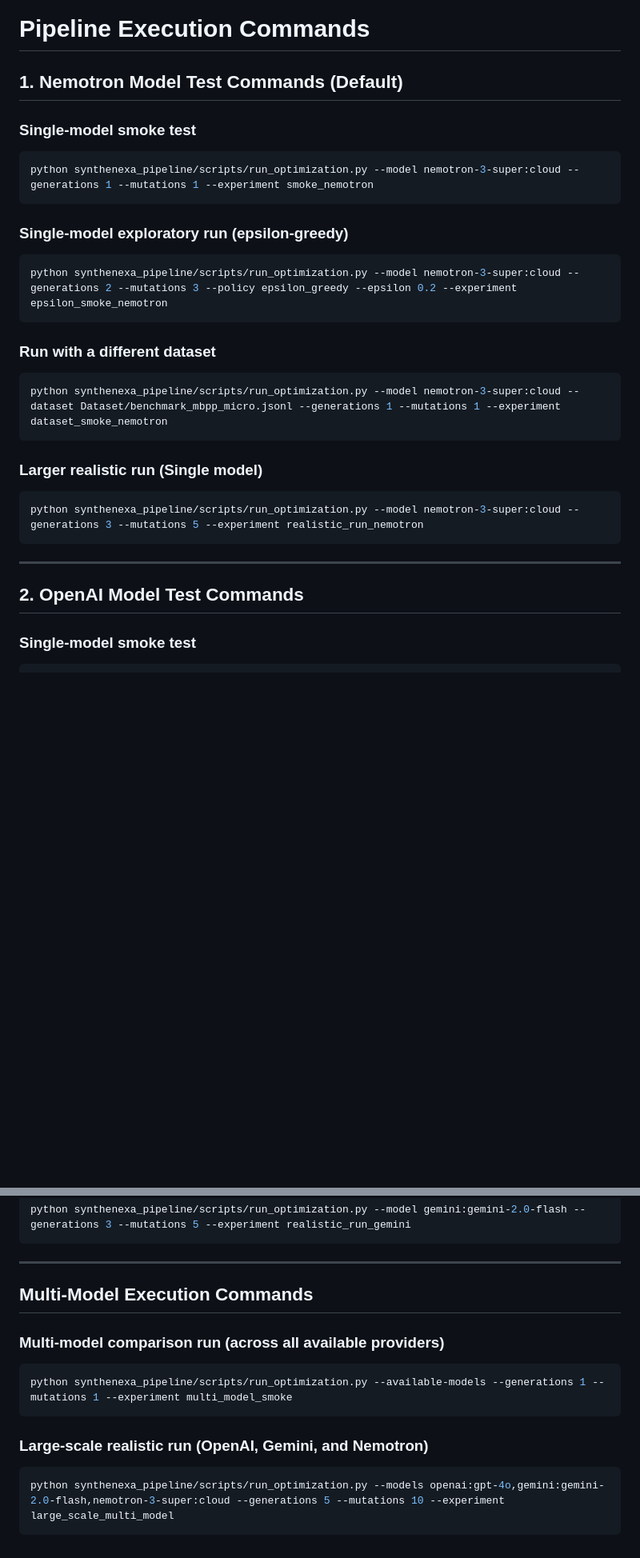
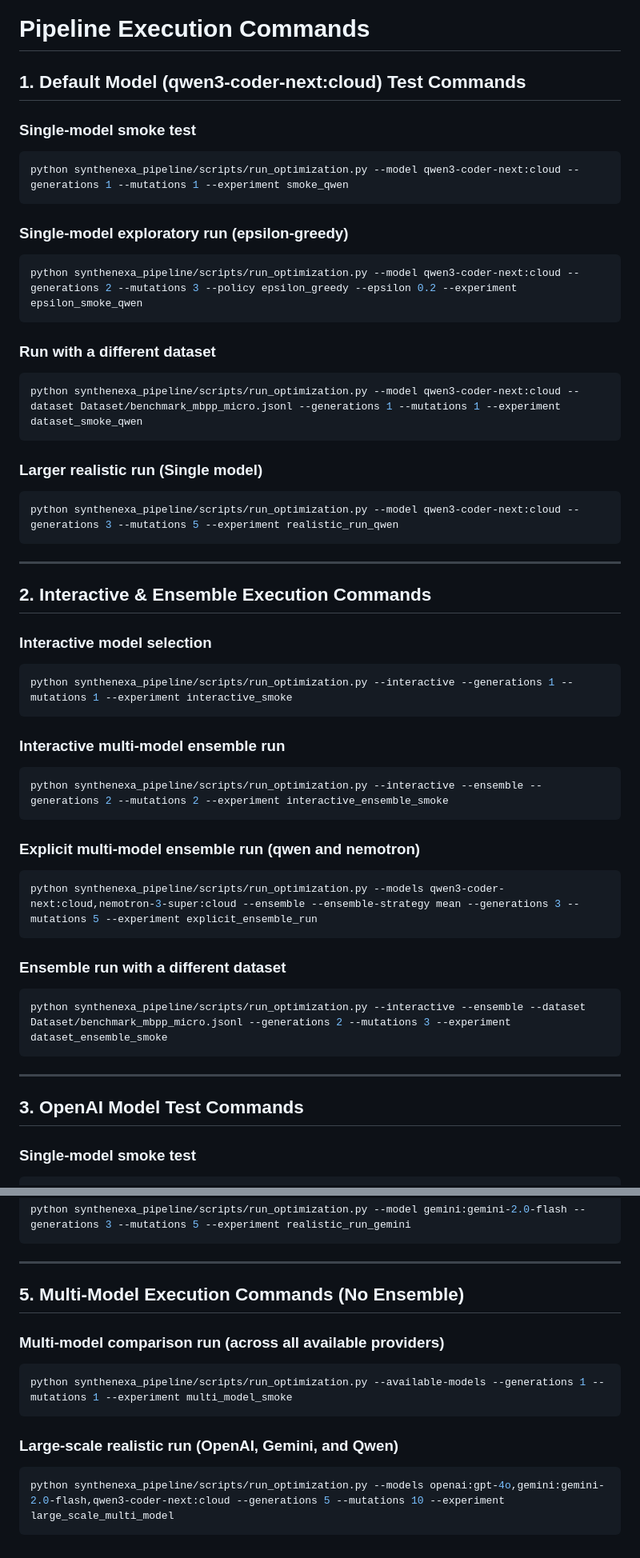
Before and after one commit to Imp-Projects/Synthenexa, a Markdown page: commands.md, 2 parts joined by grey strips. Shown at 80% size. Rendered like a GitHub page; blank space fills up the shorter version.

Commit message:
Update commands for new cloud models

````diff
--- a/commands.md
+++ b/commands.md
@@ -19,31 +19,55 @@ pytest -q
 
 # Pipeline Execution Commands
 
-## 1. Nemotron Model Test Commands (Default)
+## 1. Default Model (qwen3-coder-next:cloud) Test Commands
 
 ### Single-model smoke test
 ```bash
-python synthenexa_pipeline/scripts/run_optimization.py --model nemotron-3-super:cloud --generations 1 --mutations 1 --experiment smoke_nemotron
+python synthenexa_pipeline/scripts/run_optimization.py --model qwen3-coder-next:cloud --generations 1 --mutations 1 --experiment smoke_qwen
 ```
 
 ### Single-model exploratory run (epsilon-greedy)
 ```bash
-python synthenexa_pipeline/scripts/run_optimization.py --model nemotron-3-super:cloud --generations 2 --mutations 3 --policy epsilon_greedy --epsilon 0.2 --experiment epsilon_smoke_nemotron
+python synthenexa_pipeline/scripts/run_optimization.py --model qwen3-coder-next:cloud --generations 2 --mutations 3 --policy epsilon_greedy --epsilon 0.2 --experiment epsilon_smoke_qwen
 ```
 
 ### Run with a different dataset
 ```bash
-python synthenexa_pipeline/scripts/run_optimization.py --model nemotron-3-super:cloud --dataset Dataset/benchmark_mbpp_micro.jsonl --generations 1 --mutations 1 --experiment dataset_smoke_nemotron
+python synthenexa_pipeline/scripts/run_optimization.py --model qwen3-coder-next:cloud --dataset Dataset/benchmark_mbpp_micro.jsonl --generations 1 --mutations 1 --experiment dataset_smoke_qwen
 ```
 
 ### Larger realistic run (Single model)
 ```bash
-python synthenexa_pipeline/scripts/run_optimization.py --model nemotron-3-super:cloud --generations 3 --mutations 5 --experiment realistic_run_nemotron
+python synthenexa_pipeline/scripts/run_optimization.py --model qwen3-coder-next:cloud --generations 3 --mutations 5 --experiment realistic_run_qwen
 ```
 
 ---
 
-## 2. OpenAI Model Test Commands
+## 2. Interactive & Ensemble Execution Commands
+
+### Interactive model selection
+```bash
+python synthenexa_pipeline/scripts/run_optimization.py --interactive --generations 1 --mutations 1 --experiment interactive_smoke
+```
+
+### Interactive multi-model ensemble run
+```bash
+python synthenexa_pipeline/scripts/run_optimization.py --interactive --ensemble --generations 2 --mutations 2 --experiment interactive_ensemble_smoke
+```
+
+### Explicit multi-model ensemble run (qwen and nemotron)
+```bash
+python synthenexa_pipeline/scripts/run_optimization.py --models qwen3-coder-next:cloud,nemotron-3-super:cloud --ensemble --ensemble-strategy mean --generations 3 --mutations 5 --experiment explicit_ensemble_run
+```
+
+### Ensemble run with a different dataset
+```bash
+python synthenexa_pipeline/scripts/run_optimization.py --interactive --ensemble --dataset Dataset/benchmark_mbpp_micro.jsonl --generations 2 --mutations 3 --experiment dataset_ensemble_smoke
+```
+
+---
+
+## 3. OpenAI Model Test Commands
 
 ### Single-model smoke test
 ```bash
@@ -91,14 +115,14 @@ python synthenexa_pipeline/scripts/run_optimization.py --model gemini:gemini-2.0
 
 ---
 
-## Multi-Model Execution Commands
+## 5. Multi-Model Execution Commands (No Ensemble)
 
 ### Multi-model comparison run (across all available providers)
 ```bash
 python synthenexa_pipeline/scripts/run_optimization.py --available-models --generations 1 --mutations 1 --experiment multi_model_smoke
 ```
 
-### Large-scale realistic run (OpenAI, Gemini, and Nemotron)
+### Large-scale realistic run (OpenAI, Gemini, and Qwen)
 ```bash
-python synthenexa_pipeline/scripts/run_optimization.py --models openai:gpt-4o,gemini:gemini-2.0-flash,nemotron-3-super:cloud --generations 5 --mutations 10 --experiment large_scale_multi_model
+python synthenexa_pipeline/scripts/run_optimization.py --models openai:gpt-4o,gemini:gemini-2.0-flash,qwen3-coder-next:cloud --generations 5 --mutations 10 --experiment large_scale_multi_model
 ```
````
Also changed, not shown: other parts of commands.md (+1 -1 lines).
